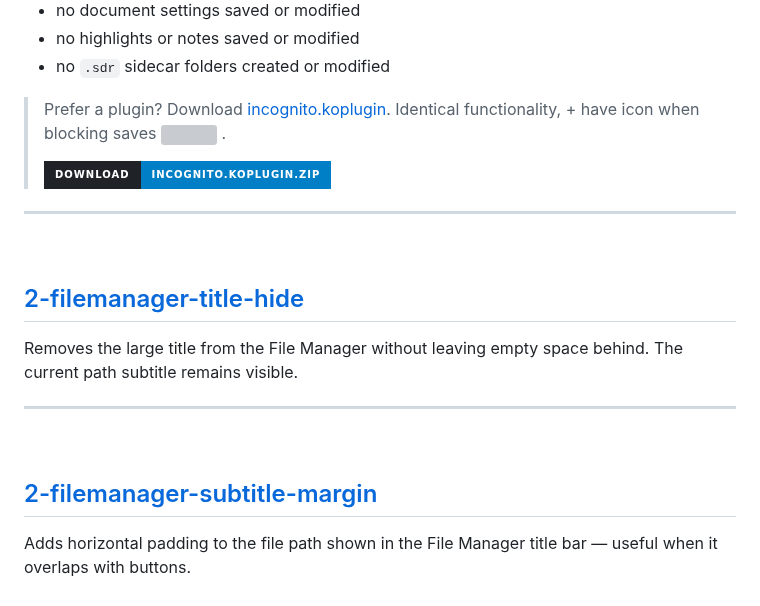
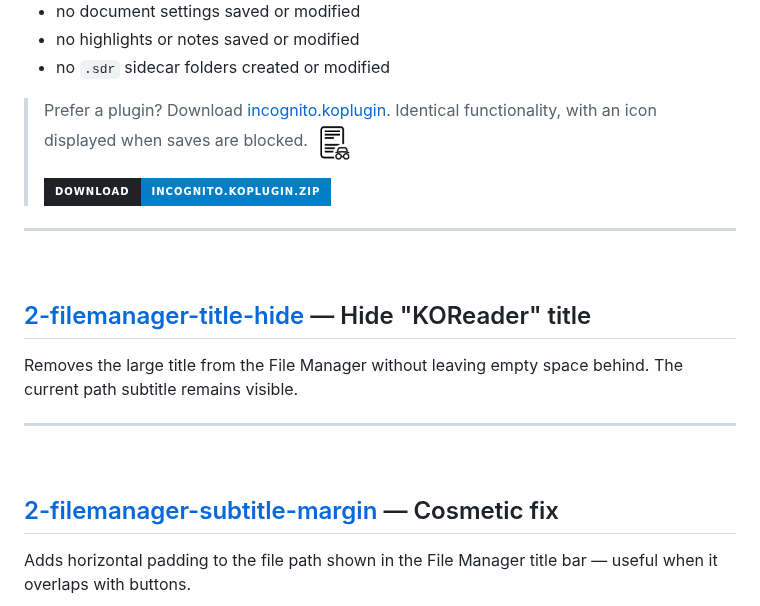
Before and after one commit to Craftwork2720/koreader-patches, a Markdown page: README.md, the part around the change. Drawn GitHub-style; pictures changed too: screenshots/cre.png (added); badges without logos; grey boxes are pictures that could not be loaded.

```diff
--- a/README.md
+++ b/README.md
@@ -48,7 +48,7 @@ When you open a book via **Open Incognito**:
 - no `.sdr` sidecar folders created or modified
 
 
-> Prefer a plugin? Download [incognito.koplugin](https://github.com/Craftwork2720/incognito.koplugin). Identical functionality, + have icon when blocking saves <img src="screenshots/cre.incognito.svg" height="45"/> .
+>Prefer a plugin? Download [incognito.koplugin](https://github.com/Craftwork2720/incognito.koplugin). Identical functionality, with an icon displayed when saves are blocked. <img src="screenshots/cre.png" height="40" style="vertical-align: middle"/>
 >
 >[![Download incognito.koplugin.zip](https://img.shields.io/badge/Download-incognito.koplugin.zip-blue?style=for-the-badge&logo=github&logoColor=white&labelColor=1f2328)](https://github.com/Craftwork2720/incognito.koplugin/releases/latest/download/incognito.koplugin.zip)
 
@@ -57,7 +57,7 @@ When you open a book via **Open Incognito**:
 
 <br>
 
-## [2-filemanager-title-hide](2-filemanager-title-hide.lua)
+## [2-filemanager-title-hide](2-filemanager-title-hide.lua) — Hide "KOReader" title
 
 Removes the large title from the File Manager without leaving empty space behind. The current path subtitle remains visible.
 
@@ -67,7 +67,7 @@ Removes the large title from the File Manager without leaving empty space behind
 <br>
 
 
-## [2-filemanager-subtitle-margin](2-filemanager-subtitle-margin.lua)
+## [2-filemanager-subtitle-margin](2-filemanager-subtitle-margin.lua) — Cosmetic fix
 
 Adds horizontal padding to the file path shown in the File Manager title bar — useful when it overlaps with buttons.
 
```
Also changed, not shown: 1 other file.
